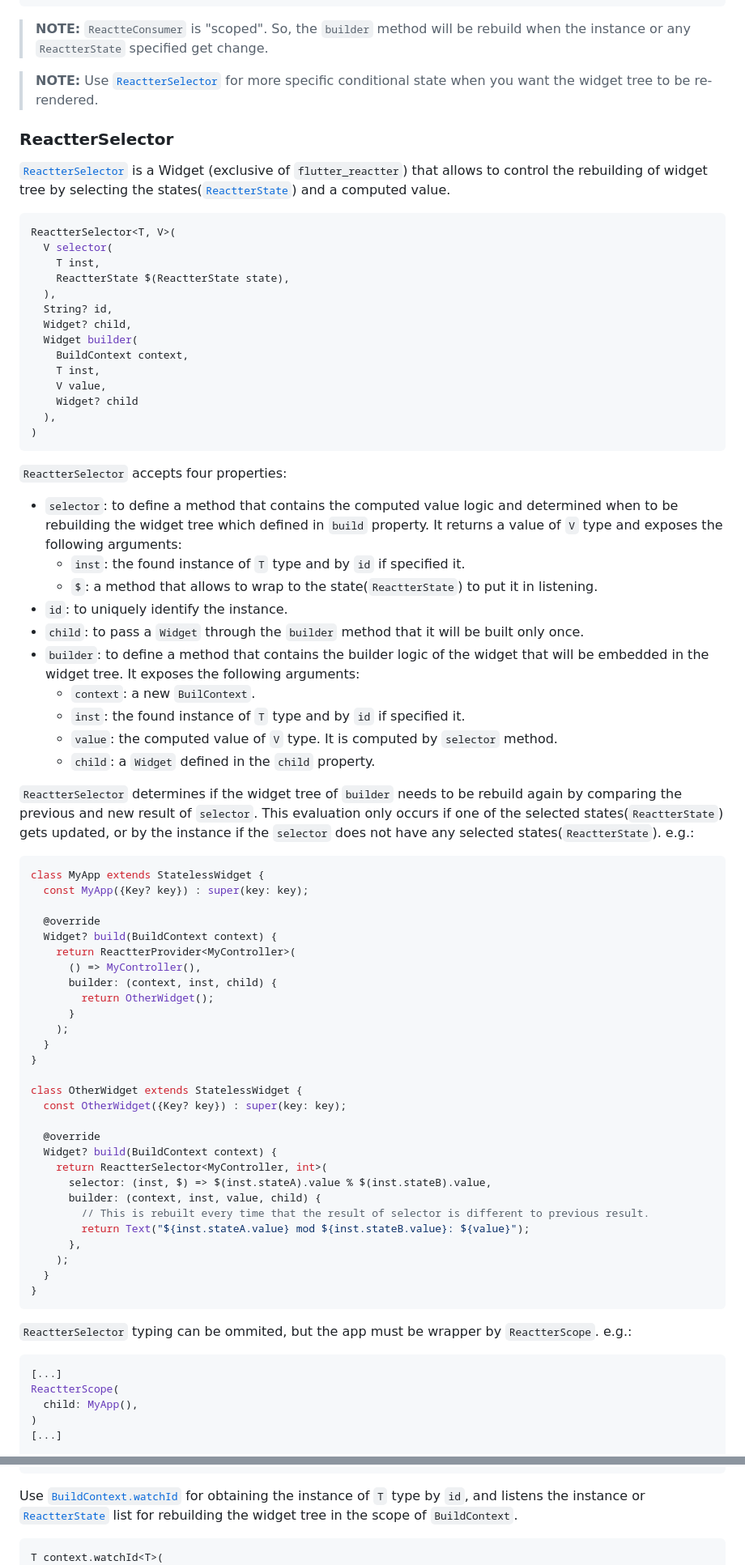
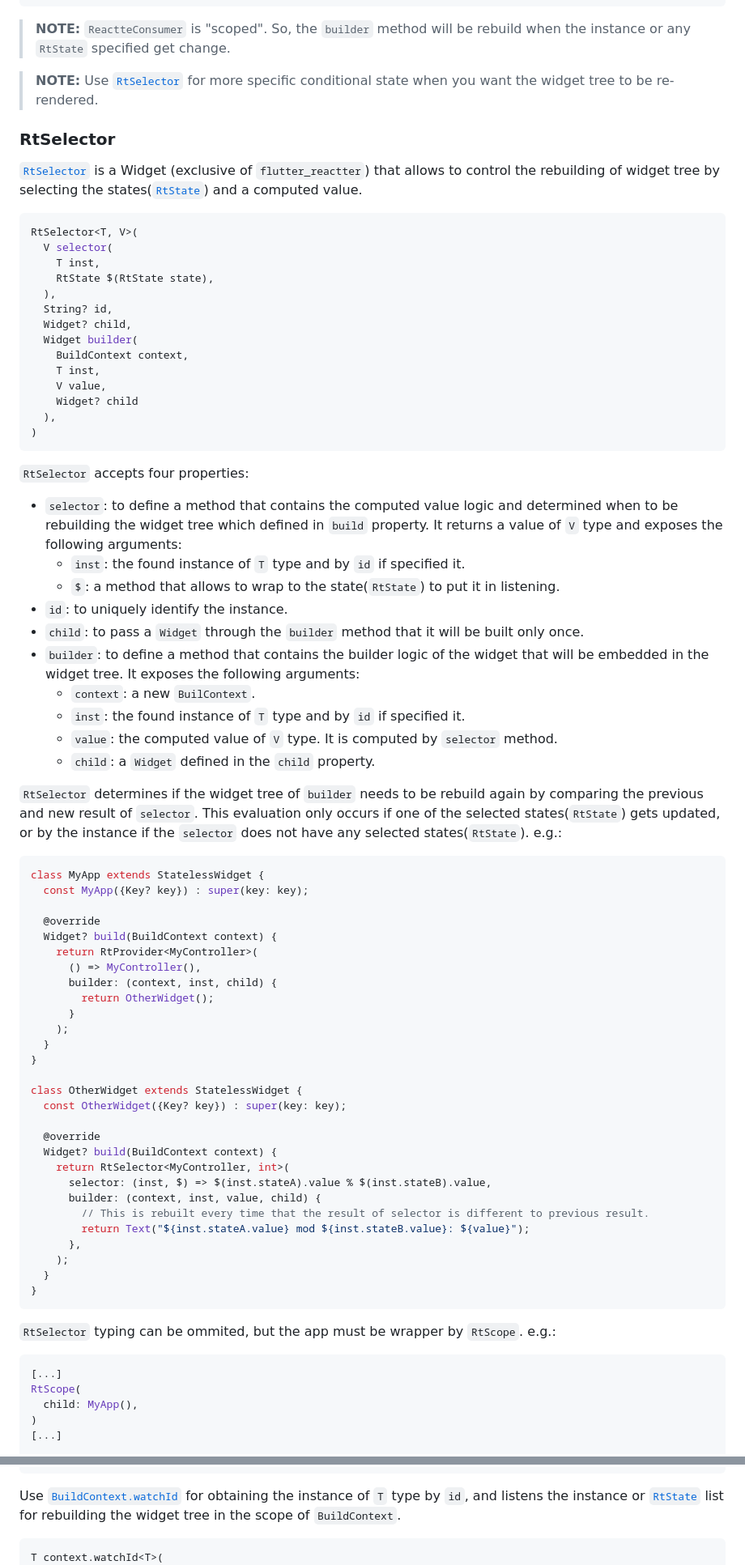
Before and after one commit to 2devs-team/reactter, a Markdown page: README.md, 2 parts joined by grey strips. Shown: that part at 81% size. Drawn GitHub-style.

````diff
--- a/README.md
+++ b/README.md
@@ -1117,20 +1117,20 @@ class ExampleWidget extends StatelessWidget {
 ```
 
 > **NOTE:**
-> `ReactteConsumer` is "scoped". So, the `builder` method will be rebuild when the instance or any `ReactterState` specified get change.
-
-> **NOTE:**
-> Use [`ReactterSelector`](#reactterselector) for more specific conditional state when you want the widget tree to be re-rendered.
-
-### ReactterSelector
-
-[`ReactterSelector`](https://pub.dev/documentation/flutter_reactter/latest/flutter_reactter/ReactterSelector-class.html) is a Widget (exclusive of `flutter_reactter`) that allows to control the rebuilding of widget tree by selecting the states([`ReactterState`](https://pub.dev/documentation/reactter/latest/reactter/ReactterState-class.html)) and a computed value.
-
-```dart
-ReactterSelector<T, V>(
+> `ReactteConsumer` is "scoped". So, the `builder` method will be rebuild when the instance or any `RtState` specified get change.
+
+> **NOTE:**
+> Use [`RtSelector`](#rtselector) for more specific conditional state when you want the widget tree to be re-rendered.
+
+### RtSelector
+
+[`RtSelector`](https://pub.dev/documentation/flutter_reactter/latest/flutter_reactter/RtSelector-class.html) is a Widget (exclusive of `flutter_reactter`) that allows to control the rebuilding of widget tree by selecting the states([`RtState`](https://pub.dev/documentation/reactter/latest/reactter/RtState-class.html)) and a computed value.
+
+```dart
+RtSelector<T, V>(
   V selector(
     T inst,
-    ReactterState $(ReactterState state),
+    RtState $(RtState state),
   ),
   String? id,
   Widget? child,
@@ -1143,11 +1143,11 @@ ReactterSelector<T, V>(
 )
 ```
 
-`ReactterSelector` accepts four properties:
+`RtSelector` accepts four properties:
 
 - `selector`: to define a method that contains the computed value logic and determined when to be rebuilding the widget tree which defined in `build` property. It returns a value of `V` type and exposes the following arguments:
   - `inst`: the found instance of `T` type and by `id` if specified it.
-  - `$`: a method that allows to wrap to the state(`ReactterState`) to put it in listening.
+  - `$`: a method that allows to wrap to the state(`RtState`) to put it in listening.
 - `id`: to uniquely identify the instance.
 - `child`: to pass a `Widget` through the `builder` method that it will be built only once.
 - `builder`: to define a method that contains the builder logic of the widget that will be embedded in the widget tree. It exposes the following arguments:
@@ -1156,8 +1156,8 @@ ReactterSelector<T, V>(
   - `value`: the computed value of `V` type. It is computed by `selector` method.
   - `child`: a `Widget` defined in the `child` property.
 
-`ReactterSelector` determines if the widget tree of `builder` needs to be rebuild again by comparing the previous and new result of `selector`.
-This evaluation only occurs if one of the selected states(`ReactterState`) gets updated, or by the instance if the `selector` does not have any selected states(`ReactterState`). e.g.:
+`RtSelector` determines if the widget tree of `builder` needs to be rebuild again by comparing the previous and new result of `selector`.
+This evaluation only occurs if one of the selected states(`RtState`) gets updated, or by the instance if the `selector` does not have any selected states(`RtState`). e.g.:
 
 ```dart
 class MyApp extends StatelessWidget {
@@ -1165,7 +1165,7 @@ class MyApp extends StatelessWidget {
 
   @override
   Widget? build(BuildContext context) {
-    return ReactterProvider<MyController>(
+    return RtProvider<MyController>(
       () => MyController(),
       builder: (context, inst, child) {
         return OtherWidget();
@@ -1179,7 +1179,7 @@ class OtherWidget extends StatelessWidget {
 
   @override
   Widget? build(BuildContext context) {
-    return ReactterSelector<MyController, int>(
+    return RtSelector<MyController, int>(
       selector: (inst, $) => $(inst.stateA).value % $(inst.stateB).value,
       builder: (context, inst, value, child) {
         // This is rebuilt every time that the result of selector is different to previous result.
@@ -1190,11 +1190,11 @@ class OtherWidget extends StatelessWidget {
 }
 ```
 
-`ReactterSelector` typing can be ommited, but the app must be wrapper by `ReactterScope`. e.g.:
+`RtSelector` typing can be ommited, but the app must be wrapper by `RtScope`. e.g.:
 
 ```dart
 [...]
-ReactterScope(
+RtScope(
   child: MyApp(),
 )
 [...]
@@ -1379,7 +1379,7 @@ Use the first argument(`listenStates`) to specify the states that are to be list
 [...]
 ```
 
-Use [`BuildContext.watchId`](https://pub.dev/documentation/flutter_reactter/latest/flutter_reactter/ReactterBuildContextExtension/watchId.html) for obtaining the instance of `T` type by `id`, and listens the instance or [`ReactterState`](https://pub.dev/documentation/reactter/latest/reactter/ReactterState-class.html) list for rebuilding the widget tree in the scope of `BuildContext`.
+Use [`BuildContext.watchId`](https://pub.dev/documentation/flutter_reactter/latest/flutter_reactter/RtBuildContextExtension/watchId.html) for obtaining the instance of `T` type by `id`, and listens the instance or [`RtState`](https://pub.dev/documentation/reactter/latest/reactter/RtState-class.html) list for rebuilding the widget tree in the scope of `BuildContext`.
 
 ```dart
 T context.watchId<T>(
````
Also changed, not shown: other parts of README.md (+225 -225 lines).
